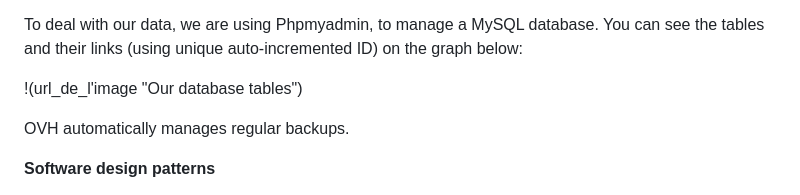
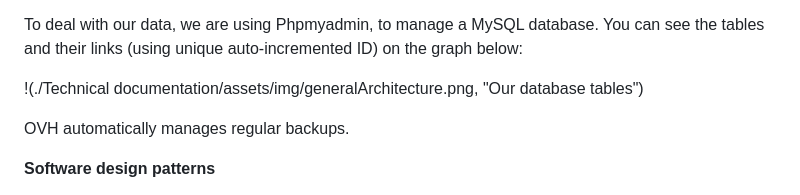
Before and after one commit to Thomasmzc/Greenit-AtosITChallenge, a Markdown page: Readme.md, the part around the change. Drawn GitHub-style.

Commit message:
Readme image

```diff
--- a/Readme.md
+++ b/Readme.md
@@ -54,7 +54,7 @@ In the technical documentation folder, you can find our functional modules in de
 
 To deal with our data, we are using Phpmyadmin, to manage a MySQL database. You can see the tables and their links (using unique auto-incremented ID) on the graph below:
 
-!(url_de_l'image "Our database tables")
+!(./Technical documentation/assets/img/generalArchitecture.png, "Our database tables")
 
 OVH automatically manages regular backups.
 
```
Also changed, not shown: Technical documentation/assets/img/generalArchitecture.png (added).
